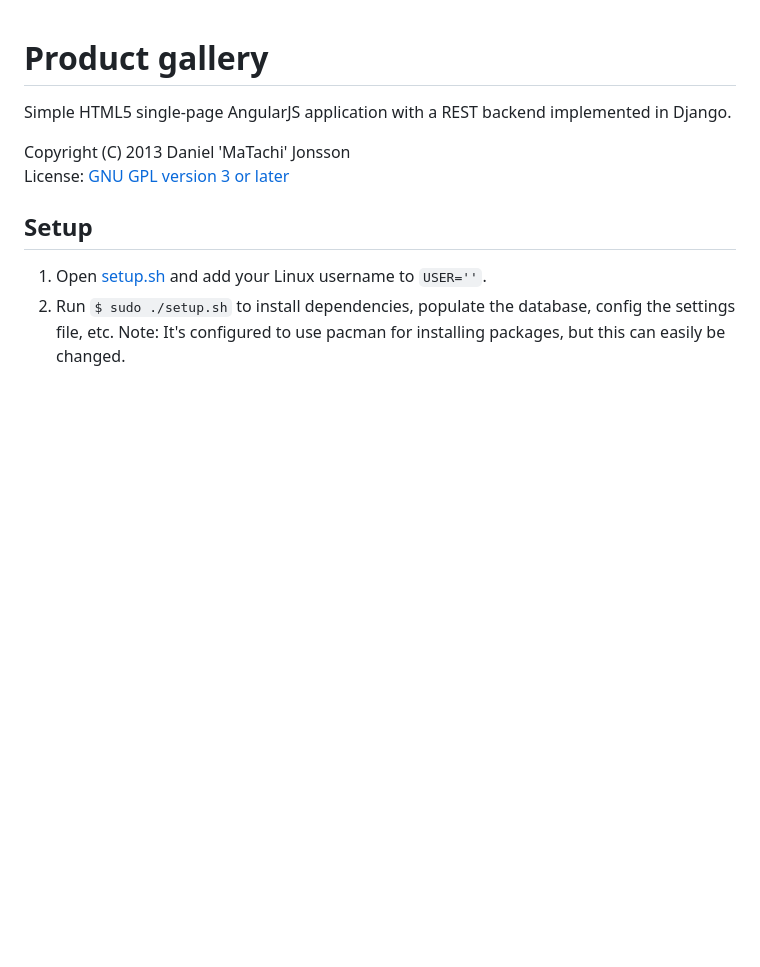
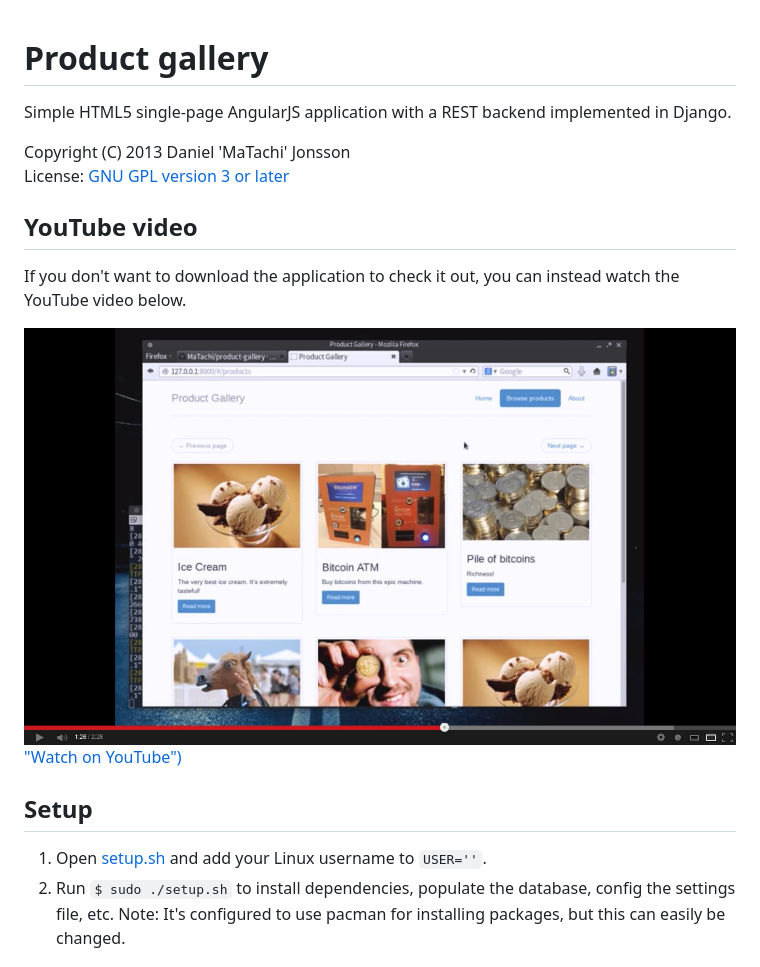
Before and after one commit to matachi/product-gallery, a Markdown page: README.md, the part around the change. Rendered like a GitHub page; pictures changed too: youtube-thumbnail.jpg (added); blank space fills up the shorter version.

Commit message:
Add YouTube video link to README.md

```diff
--- a/README.md
+++ b/README.md
@@ -5,6 +5,14 @@ in Django.
 
 Copyright (C) 2013 Daniel 'MaTachi' Jonsson
 License: [GNU GPL version 3 or later](LICENSE)
+
+## YouTube video
+
+If you don't want to download the application to check it out, you can instead
+watch the YouTube video below.
+
+[![YouTube thumbnail](youtube-thumbnail.jpg) "Watch on
+YouTube")](http://youtu.be/hf9UK7WmRD0)
 
 ## Setup
 
```
